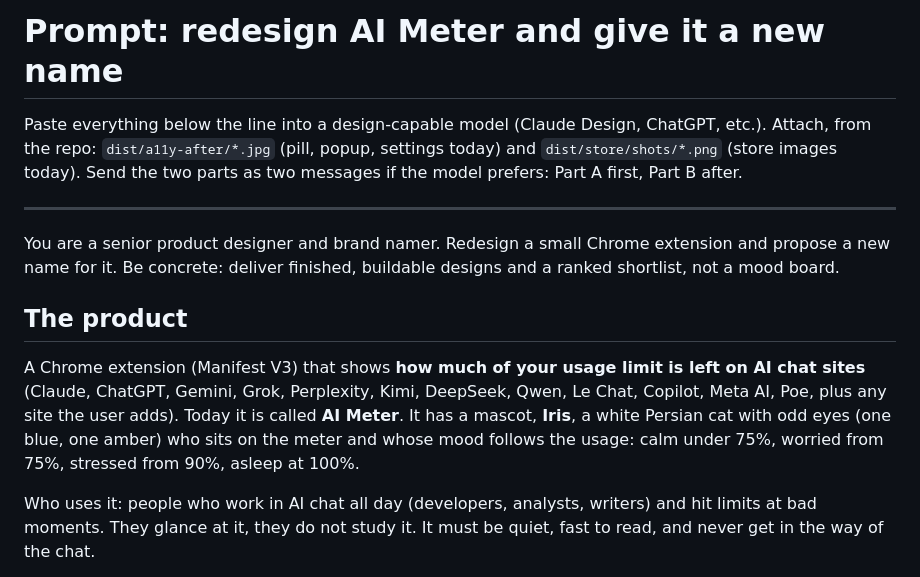
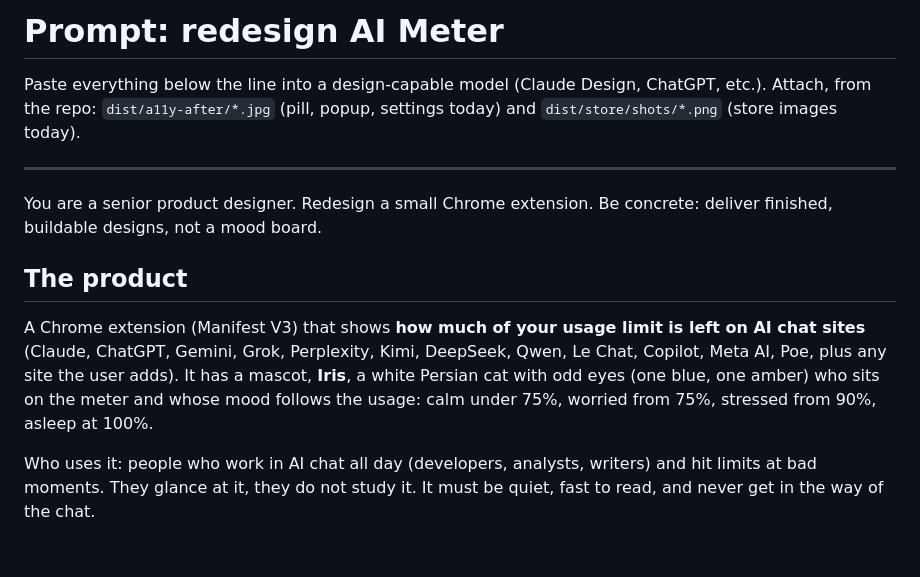
Before and after one commit to devshrawin/ai-meter, a Markdown page: docs/redesign-prompt.md, the part around one of its changes. Drawn GitHub-style; blank space fills up the shorter version.

```diff
--- a/docs/redesign-and-rename-prompt.md
+++ b/docs/redesign-prompt.md
@@ -1,14 +1,14 @@
-# Prompt: redesign AI Meter and give it a new name
+# Prompt: redesign AI Meter
 
-Paste everything below the line into a design-capable model (Claude Design, ChatGPT, etc.). Attach, from the repo: `dist/a11y-after/*.jpg` (pill, popup, settings today) and `dist/store/shots/*.png` (store images today). Send the two parts as two messages if the model prefers: Part A first, Part B after.
+Paste everything below the line into a design-capable model (Claude Design, ChatGPT, etc.). Attach, from the repo: `dist/a11y-after/*.jpg` (pill, popup, settings today) and `dist/store/shots/*.png` (store images today).
 
 ---
 
-You are a senior product designer and brand namer. Redesign a small Chrome extension and propose a new name for it. Be concrete: deliver finished, buildable designs and a ranked shortlist, not a mood board.
+You are a senior product designer. Redesign a small Chrome extension. Be concrete: deliver finished, buildable designs, not a mood board.
 
 ## The product
 
-A Chrome extension (Manifest V3) that shows **how much of your usage limit is left on AI chat sites** (Claude, ChatGPT, Gemini, Grok, Perplexity, Kimi, DeepSeek, Qwen, Le Chat, Copilot, Meta AI, Poe, plus any site the user adds). Today it is called **AI Meter**. It has a mascot, **Iris**, a white Persian cat with odd eyes (one blue, one amber) who sits on the meter and whose mood follows the usage: calm under 75%, worried from 75%, stressed from 90%, asleep at 100%.
+A Chrome extension (Manifest V3) that shows **how much of your usage limit is left on AI chat sites** (Claude, ChatGPT, Gemini, Grok, Perplexity, Kimi, DeepSeek, Qwen, Le Chat, Copilot, Meta AI, Poe, plus any site the user adds). It has a mascot, **Iris**, a white Persian cat with odd eyes (one blue, one amber) who sits on the meter and whose mood follows the usage: calm under 75%, worried from 75%, stressed from 90%, asleep at 100%.
 
 Who uses it: people who work in AI chat all day (developers, analysts, writers) and hit limits at bad moments. They glance at it, they do not study it. It must be quiet, fast to read, and never get in the way of the chat.
 
```
Also changed, not shown: other parts of docs/redesign-prompt.md (+4 -21 lines), docs/rename-prompt.md (added, +41 -0 lines).
